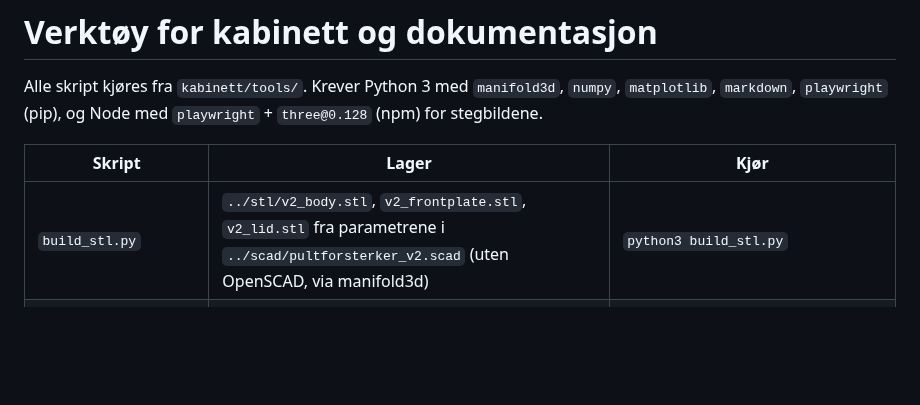
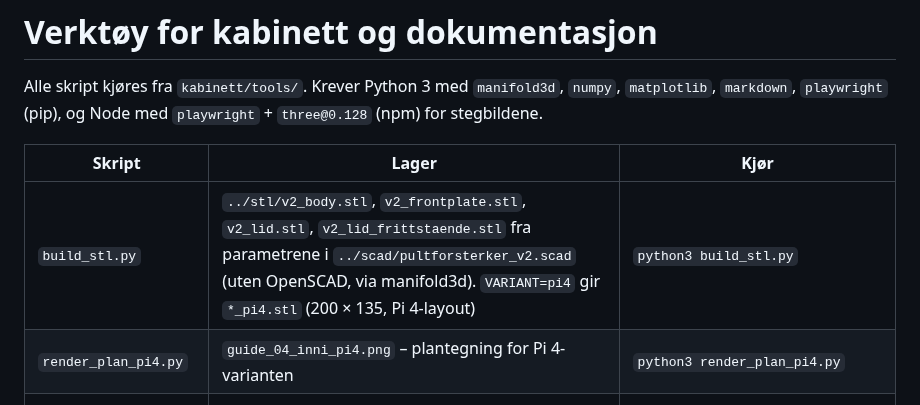
Before and after one commit to SebastianKristo/pult-forsterker, a Markdown page: kabinett/tools/README.md, the part around the change. Drawn GitHub-style; blank space fills up the shorter version.

```diff
--- a/kabinett/tools/README.md
+++ b/kabinett/tools/README.md
@@ -4,7 +4,8 @@ Alle skript kjøres fra `kabinett/tools/`. Krever Python 3 med `manifold3d`, `nu
 
 | Skript | Lager | Kjør |
 |---|---|---|
-| `build_stl.py` | `../stl/v2_body.stl`, `v2_frontplate.stl`, `v2_lid.stl` fra parametrene i `../scad/pultforsterker_v2.scad` (uten OpenSCAD, via manifold3d) | `python3 build_stl.py` |
+| `build_stl.py` | `../stl/v2_body.stl`, `v2_frontplate.stl`, `v2_lid.stl`, `v2_lid_frittstaende.stl` fra parametrene i `../scad/pultforsterker_v2.scad` (uten OpenSCAD, via manifold3d). `VARIANT=pi4` gir `*_pi4.stl` (200 × 135, Pi 4-layout) | `python3 build_stl.py` |
+| `render_plan_pi4.py` | `guide_04_inni_pi4.png` – plantegning for Pi 4-varianten | `python3 render_plan_pi4.py` |
 | `render_guide.py` | `guide_01_deler.png` – eksplodert 3D-visning av de tre delene | `python3 render_guide.py` (trenger STL-ene i samme mappe) |
 | `render_panels.py` | `guide_02_bak.png`, `guide_03_front.png` – 2D-oppriss med nummererte hull og mål | `python3 render_panels.py` |
 | `render_plan.py` | `guide_04_inni.png` – plantegning av innvendig plassering A–H | `python3 render_plan.py` |
```
Also changed, not shown: README.md (+6 -0 lines), docs/bilder/guide_04_inni_pi4.png (added), 5 other files.
